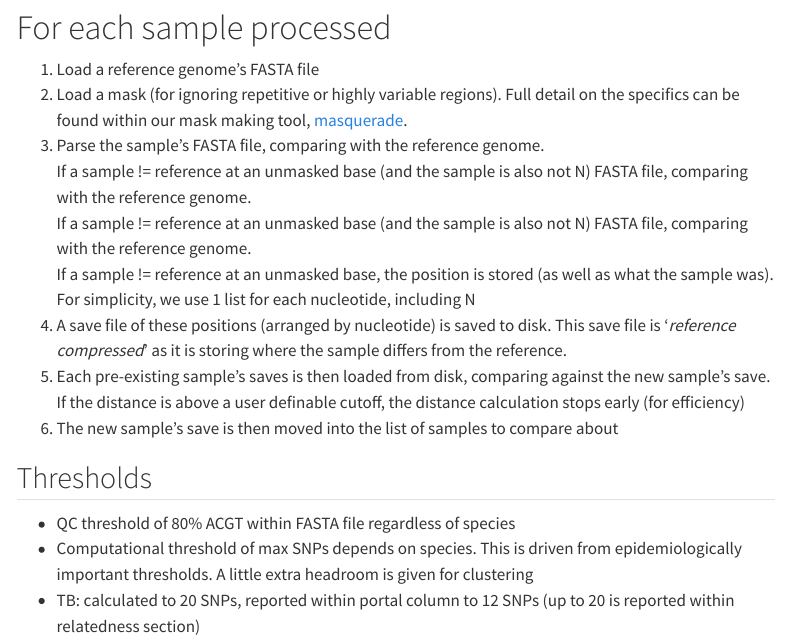
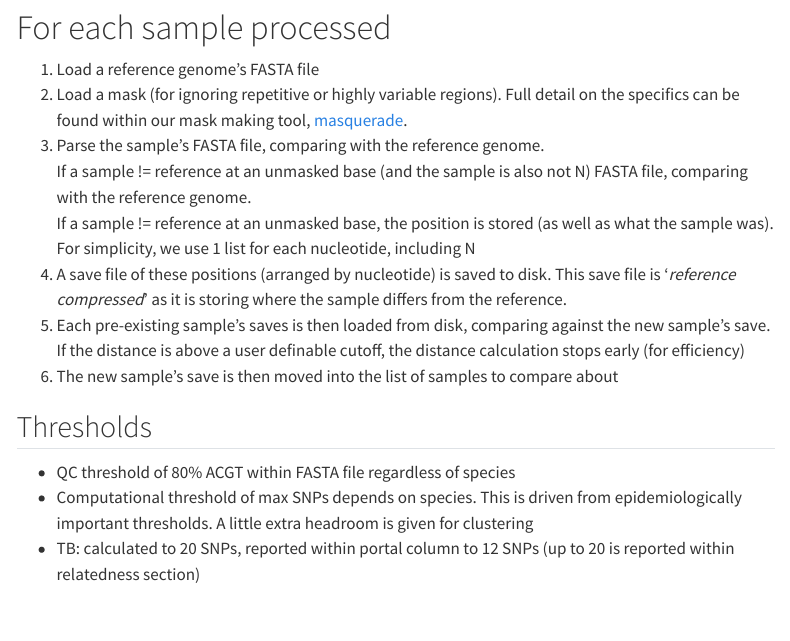
Before and after one commit to softwaremmm/gpas-tb-workflow, a Quarto document (docs/relatedness.qmd): the page in a window 1100 px wide, from 200 px down. Rendered offline with R 4.5, knitr and Pandoc in place of Quarto, with nearby package versions; menus at the side of the page are left out.

Commit message:
chore: remove duplicate line

```diff
--- a/docs/relatedness.qmd
+++ b/docs/relatedness.qmd
@@ -12,7 +12,6 @@ Depending on locally running the pipeline, or whether it is running on the sp4 p
 1. Load a reference genome’s FASTA file
 2. Load a mask (for ignoring repetitive or highly variable regions). Full detail on the specifics can be found within our mask making tool, [masquerade](https://github.com/oxfordmmm/masquerade).
 3. Parse the sample’s FASTA file, comparing with the reference genome.
-If a sample != reference at an unmasked base (and the sample is also not N) FASTA file, comparing with the reference genome.
 If a sample != reference at an unmasked base (and the sample is also not N) FASTA file, comparing with the reference genome.
 If a sample != reference at an unmasked base, the position is stored (as well as what the sample was). For simplicity, we use 1 list for each nucleotide, including N
 4. A save file of these positions (arranged by nucleotide) is saved to disk. This save file is '_reference compressed_' as it is storing where the sample differs from the reference.
```
